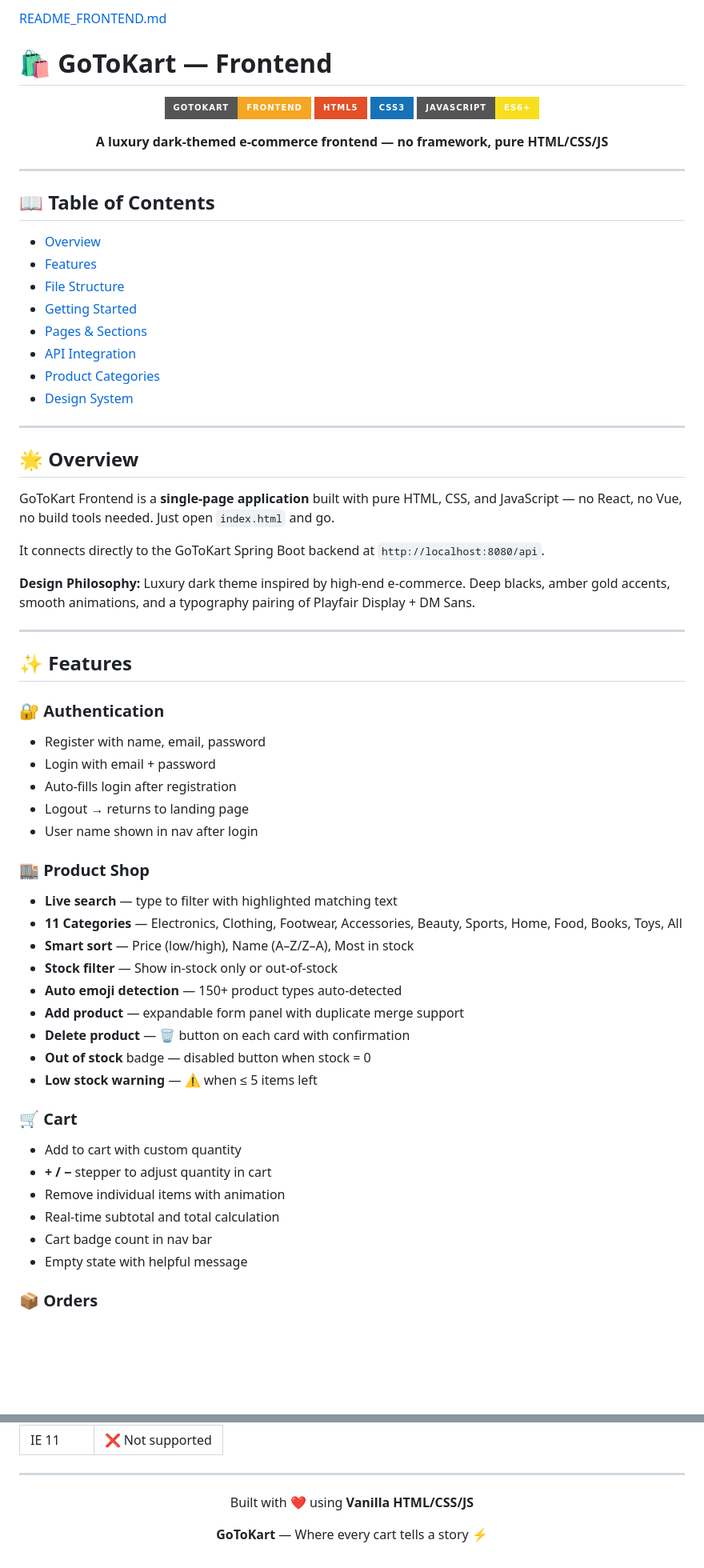
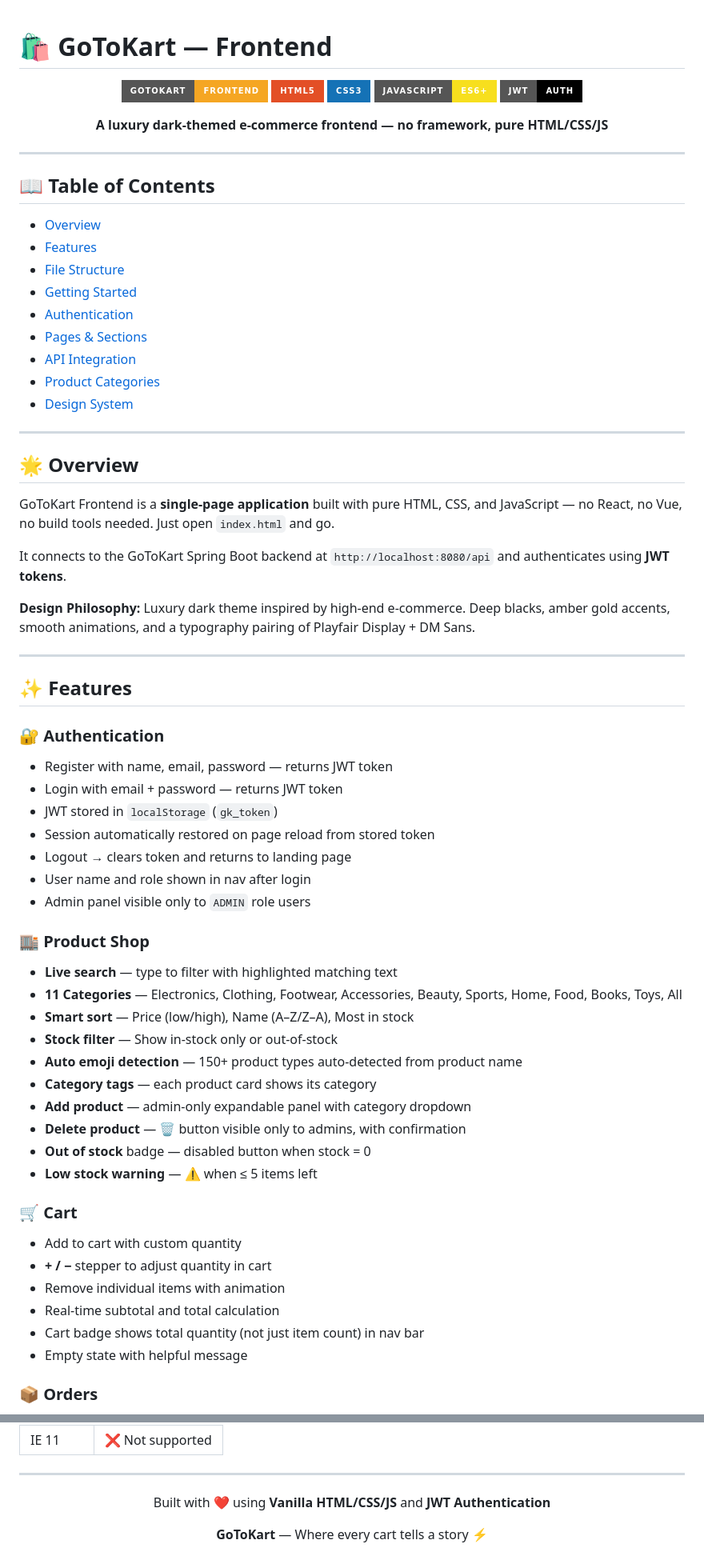
Before and after one commit to gotokart/frontend, a Markdown page: README.md, 2 parts joined by grey strips. Shown at 80% size. Rendered like a GitHub page; badges without logos; blank space fills up the shorter version.

```diff
--- a/README.md
+++ b/README.md
@@ -1,4 +1,3 @@
-[README_FRONTEND.md](https://github.com/user-attachments/files/26132676/README_FRONTEND.md)
 # 🛍️ GoToKart — Frontend
 
 <div align="center">
@@ -7,6 +6,7 @@
 ![HTML5](https://img.shields.io/badge/HTML5-E34F26?style=for-the-badge&logo=html5&logoColor=white)
 ![CSS3](https://img.shields.io/badge/CSS3-1572B6?style=for-the-badge&logo=css3&logoColor=white)
 ![JavaScript](https://img.shields.io/badge/JavaScript-ES6+-F7DF1E?style=for-the-badge&logo=javascript&logoColor=black)
+![JWT](https://img.shields.io/badge/JWT-Auth-000000?style=for-the-badge&logo=jsonwebtokens&logoColor=white)
 
 **A luxury dark-themed e-commerce frontend — no framework, pure HTML/CSS/JS**
 
@@ -20,6 +20,7 @@
 - [Features](#-features)
 - [File Structure](#-file-structure)
 - [Getting Started](#-getting-started)
+- [Authentication](#-authentication)
 - [Pages & Sections](#-pages--sections)
 - [API Integration](#-api-integration)
 - [Product Categories](#-product-categories)
@@ -31,7 +32,7 @@
 
 GoToKart Frontend is a **single-page application** built with pure HTML, CSS, and JavaScript — no React, no Vue, no build tools needed. Just open `index.html` and go.
 
-It connects directly to the GoToKart Spring Boot backend at `http://localhost:8080/api`.
+It connects to the GoToKart Spring Boot backend at `http://localhost:8080/api` and authenticates using **JWT tokens**.
 
 **Design Philosophy:** Luxury dark theme inspired by high-end e-commerce. Deep blacks, amber gold accents, smooth animations, and a typography pairing of Playfair Display + DM Sans.
 
@@ -40,20 +41,23 @@ It connects directly to the GoToKart Spring Boot backend at `http://localhost:80
 ## ✨ Features
 
 ### 🔐 Authentication
-- Register with name, email, password
-- Login with email + password
-- Auto-fills login after registration
-- Logout → returns to landing page
-- User name shown in nav after login
+- Register with name, email, password — returns JWT token
+- Login with email + password — returns JWT token
+- JWT stored in `localStorage` (`gk_token`)
+- Session automatically restored on page reload from stored token
+- Logout → clears token and returns to landing page
+- User name and role shown in nav after login
+- Admin panel visible only to `ADMIN` role users
 
 ### 🏬 Product Shop
 - **Live search** — type to filter with highlighted matching text
 - **11 Categories** — Electronics, Clothing, Footwear, Accessories, Beauty, Sports, Home, Food, Books, Toys, All
 - **Smart sort** — Price (low/high), Name (A–Z/Z–A), Most in stock
 - **Stock filter** — Show in-stock only or out-of-stock
-- **Auto emoji detection** — 150+ product types auto-detected
-- **Add product** — expandable form panel with duplicate merge support
-- **Delete product** — 🗑️ button on each card with confirmation
+- **Auto emoji detection** — 150+ product types auto-detected from product name
+- **Category tags** — each product card shows its category
+- **Add product** — admin-only expandable panel with category dropdown
+- **Delete product** — 🗑️ button visible only to admins, with confirmation
 - **Out of stock** badge — disabled button when stock = 0
 - **Low stock warning** — ⚠️ when ≤ 5 items left
 
@@ -62,7 +66,7 @@ It connects directly to the GoToKart Spring Boot backend at `http://localhost:80
 - **+ / −** stepper to adjust quantity in cart
 - Remove individual items with animation
 - Real-time subtotal and total calculation
-- Cart badge count in nav bar
+- Cart badge shows total quantity (not just item count) in nav bar
 - Empty state with helpful message
 
 ### 📦 Orders
@@ -271,7 +305,7 @@ Then add a button in `index.html`:
 
 <div align="center">
 
-Built with ❤️ using **Vanilla HTML/CSS/JS**
+Built with ❤️ using **Vanilla HTML/CSS/JS** and **JWT Authentication**
 
 **GoToKart** — Where every cart tells a story ⚡
 
```
Also changed, not shown: other parts of README.md (+56 -26 lines).
